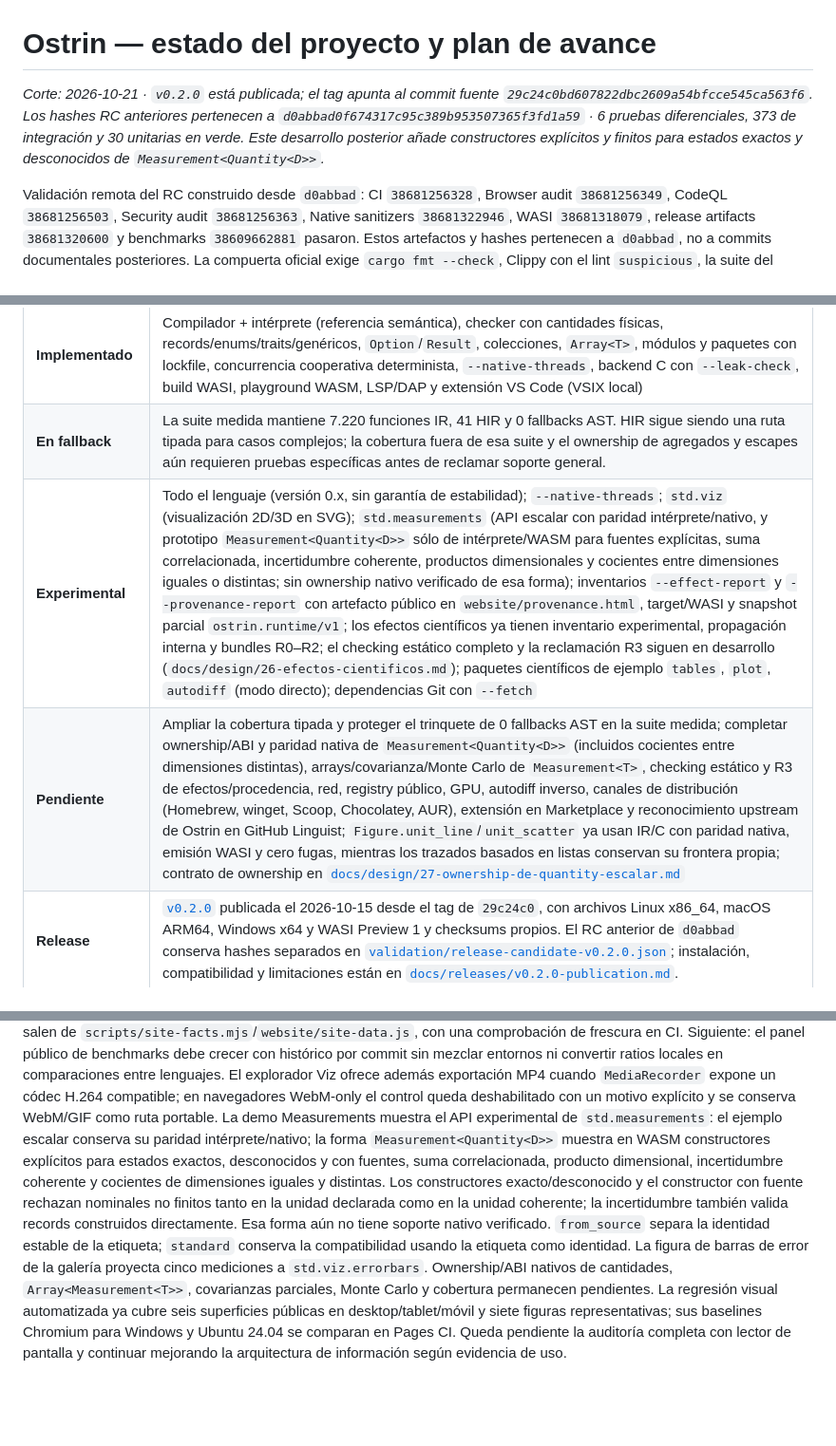
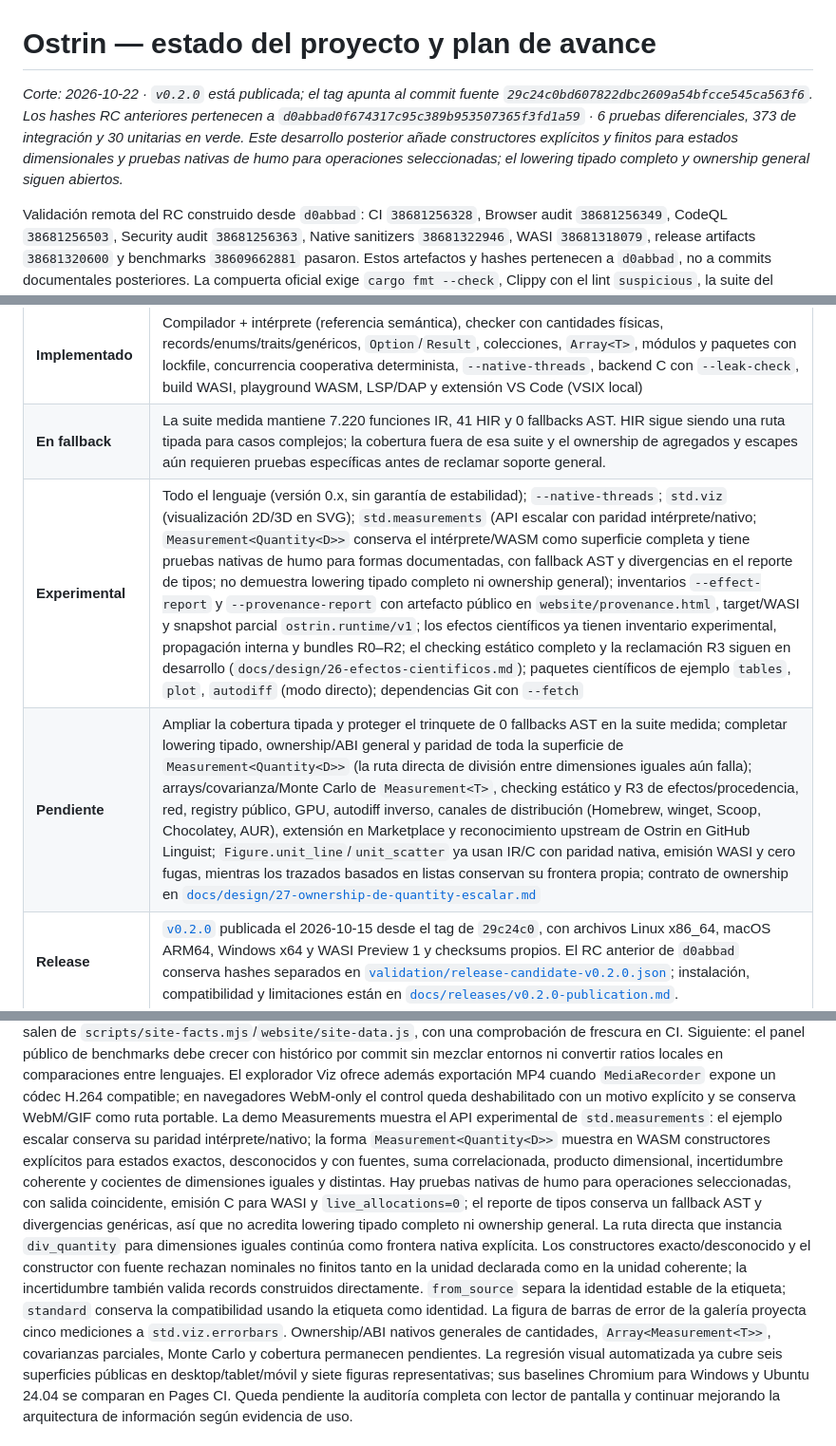
Before and after one commit to sircalch/Ostrin, a Markdown page: ESTADO_Y_PLAN.md, 3 parts joined by grey strips. Shown at 95% size. GitHub-like rendering; blank space fills up the shorter version.

Commit message:
Clarify experimental dimensional measurement status

```diff
--- a/ESTADO_Y_PLAN.md
+++ b/ESTADO_Y_PLAN.md
@@ -1,6 +1,6 @@
 # Ostrin — estado del proyecto y plan de avance
 
-*Corte: 2026-10-21 · `v0.2.0` está publicada; el tag apunta al commit fuente `29c24c0bd607822dbc2609a54bfcce545ca563f6`. Los hashes RC anteriores pertenecen a `d0abbad0f674317c95c389b953507365f3fd1a59` · 6 pruebas diferenciales, 373 de integración y 30 unitarias en verde. Este desarrollo posterior añade constructores explícitos y finitos para estados exactos y desconocidos de `Measurement<Quantity<D>>`.*
+*Corte: 2026-10-22 · `v0.2.0` está publicada; el tag apunta al commit fuente `29c24c0bd607822dbc2609a54bfcce545ca563f6`. Los hashes RC anteriores pertenecen a `d0abbad0f674317c95c389b953507365f3fd1a59` · 6 pruebas diferenciales, 373 de integración y 30 unitarias en verde. Este desarrollo posterior añade constructores explícitos y finitos para estados dimensionales y pruebas nativas de humo para operaciones seleccionadas; el lowering tipado completo y ownership general siguen abiertos.*
 
 Validación remota del RC construido desde `d0abbad`: CI `38681256328`, Browser audit
 `38681256349`, CodeQL `38681256503`, Security audit `38681256363`, Native sanitizers
@@ -28,8 +28,8 @@ checks del head final ni cierra gates por sí mismo.
 |---|---|
 | **Implementado** | Compilador + intérprete (referencia semántica), checker con cantidades físicas, records/enums/traits/genéricos, `Option`/`Result`, colecciones, `Array<T>`, módulos y paquetes con lockfile, concurrencia cooperativa determinista, `--native-threads`, backend C con `--leak-check`, build WASI, playground WASM, LSP/DAP y extensión VS Code (VSIX local) |
 | **En fallback** | La suite medida mantiene 7.220 funciones IR, 41 HIR y 0 fallbacks AST. HIR sigue siendo una ruta tipada para casos complejos; la cobertura fuera de esa suite y el ownership de agregados y escapes aún requieren pruebas específicas antes de reclamar soporte general. |
-| **Experimental** | Todo el lenguaje (versión 0.x, sin garantía de estabilidad); `--native-threads`; `std.viz` (visualización 2D/3D en SVG); `std.measurements` (API escalar con paridad intérprete/nativo, y prototipo `Measurement<Quantity<D>>` sólo de intérprete/WASM para fuentes explícitas, suma correlacionada, incertidumbre coherente, productos dimensionales y cocientes entre dimensiones iguales o distintas; sin ownership nativo verificado de esa forma); inventarios `--effect-report` y `--provenance-report` con artefacto público en `website/provenance.html`, target/WASI y snapshot parcial `ostrin.runtime/v1`; los efectos científicos ya tienen inventario experimental, propagación interna y bundles R0–R2; el checking estático completo y la reclamación R3 siguen en desarrollo (`docs/design/26-efectos-cientificos.md`); paquetes científicos de ejemplo `tables`, `plot`, `autodiff` (modo directo); dependencias Git con `--fetch` |
-| **Pendiente** | Ampliar la cobertura tipada y proteger el trinquete de 0 fallbacks AST en la suite medida; completar ownership/ABI y paridad nativa de `Measurement<Quantity<D>>` (incluidos cocientes entre dimensiones distintas), arrays/covarianza/Monte Carlo de `Measurement<T>`, checking estático y R3 de efectos/procedencia, red, registry público, GPU, autodiff inverso, canales de distribución (Homebrew, winget, Scoop, Chocolatey, AUR), extensión en Marketplace y reconocimiento upstream de Ostrin en GitHub Linguist; `Figure.unit_line`/`unit_scatter` ya usan IR/C con paridad nativa, emisión WASI y cero fugas, mientras los trazados basados en listas conservan su frontera propia; contrato de ownership en [`docs/design/27-ownership-de-quantity-escalar.md`](docs/design/27-ownership-de-quantity-escalar.md) |
+| **Experimental** | Todo el lenguaje (versión 0.x, sin garantía de estabilidad); `--native-threads`; `std.viz` (visualización 2D/3D en SVG); `std.measurements` (API escalar con paridad intérprete/nativo; `Measurement<Quantity<D>>` conserva el intérprete/WASM como superficie completa y tiene pruebas nativas de humo para formas documentadas, con fallback AST y divergencias en el reporte de tipos; no demuestra lowering tipado completo ni ownership general); inventarios `--effect-report` y `--provenance-report` con artefacto público en `website/provenance.html`, target/WASI y snapshot parcial `ostrin.runtime/v1`; los efectos científicos ya tienen inventario experimental, propagación interna y bundles R0–R2; el checking estático completo y la reclamación R3 siguen en desarrollo (`docs/design/26-efectos-cientificos.md`); paquetes científicos de ejemplo `tables`, `plot`, `autodiff` (modo directo); dependencias Git con `--fetch` |
+| **Pendiente** | Ampliar la cobertura tipada y proteger el trinquete de 0 fallbacks AST en la suite medida; completar lowering tipado, ownership/ABI general y paridad de toda la superficie de `Measurement<Quantity<D>>` (la ruta directa de división entre dimensiones iguales aún falla); arrays/covarianza/Monte Carlo de `Measurement<T>`, checking estático y R3 de efectos/procedencia, red, registry público, GPU, autodiff inverso, canales de distribución (Homebrew, winget, Scoop, Chocolatey, AUR), extensión en Marketplace y reconocimiento upstream de Ostrin en GitHub Linguist; `Figure.unit_line`/`unit_scatter` ya usan IR/C con paridad nativa, emisión WASI y cero fugas, mientras los trazados basados en listas conservan su frontera propia; contrato de ownership en [`docs/design/27-ownership-de-quantity-escalar.md`](docs/design/27-ownership-de-quantity-escalar.md) |
 | **Release** | [`v0.2.0`](https://github.com/sircalch/Ostrin/releases/tag/v0.2.0) publicada el 2026-10-15 desde el tag de `29c24c0`, con archivos Linux x86_64, macOS ARM64, Windows x64 y WASI Preview 1 y checksums propios. El RC anterior de `d0abbad` conserva hashes separados en [`validation/release-candidate-v0.2.0.json`](validation/release-candidate-v0.2.0.json); instalación, compatibilidad y limitaciones están en [`docs/releases/v0.2.0-publication.md`](docs/releases/v0.2.0-publication.md). |
 | **Higiene del repositorio** | La auditoría del 2026-10-07 retiró 49 ramas remotas y 53 referencias locales ya integradas, preservando los checkouts y sus archivos. Desde entonces se abrieron nuevas ramas de trabajo: el estado actual se obtiene con [`scripts/branch-hygiene-check.mjs`](scripts/branch-hygiene-check.mjs), no con los conteos históricos. Las ramas con commits únicos y los worktrees con cambios se preservan hasta verificar su destino. GitHub elimina las ramas de PR al fusionar. Política: [`CONTRIBUTING.md`](CONTRIBUTING.md) y [`docs/branch-hygiene.md`](docs/branch-hygiene.md). |
 
@@ -485,7 +485,7 @@ el panel público de benchmarks debe crecer con histórico por commit sin mezcla
 convertir ratios locales en comparaciones entre lenguajes. El explorador Viz ofrece además
 exportación MP4 cuando `MediaRecorder` expone un códec H.264 compatible; en navegadores WebM-only
 el control queda deshabilitado con un motivo explícito y se conserva WebM/GIF como ruta portable.
-La demo Measurements muestra el API experimental de `std.measurements`: el ejemplo escalar conserva su paridad intérprete/nativo; la forma `Measurement<Quantity<D>>` muestra en WASM constructores explícitos para estados exactos, desconocidos y con fuentes, suma correlacionada, producto dimensional, incertidumbre coherente y cocientes de dimensiones iguales y distintas. Los constructores exacto/desconocido y el constructor con fuente rechazan nominales no finitos tanto en la unidad declarada como en la unidad coherente; la incertidumbre también valida records construidos directamente. Esa forma aún no tiene soporte nativo verificado. `from_source` separa la identidad estable de la etiqueta; `standard` conserva la compatibilidad usando la etiqueta como identidad. La figura de barras de error de la galería proyecta cinco mediciones a `std.viz.errorbars`. Ownership/ABI nativos de cantidades, `Array<Measurement<T>>`, covarianzas parciales, Monte Carlo y cobertura permanecen pendientes.
+La demo Measurements muestra el API experimental de `std.measurements`: el ejemplo escalar conserva su paridad intérprete/nativo; la forma `Measurement<Quantity<D>>` muestra en WASM constructores explícitos para estados exactos, desconocidos y con fuentes, suma correlacionada, producto dimensional, incertidumbre coherente y cocientes de dimensiones iguales y distintas. Hay pruebas nativas de humo para operaciones seleccionadas, con salida coincidente, emisión C para WASI y `live_allocations=0`; el reporte de tipos conserva un fallback AST y divergencias genéricas, así que no acredita lowering tipado completo ni ownership general. La ruta directa que instancia `div_quantity` para dimensiones iguales continúa como frontera nativa explícita. Los constructores exacto/desconocido y el constructor con fuente rechazan nominales no finitos tanto en la unidad declarada como en la unidad coherente; la incertidumbre también valida records construidos directamente. `from_source` separa la identidad estable de la etiqueta; `standard` conserva la compatibilidad usando la etiqueta como identidad. La figura de barras de error de la galería proyecta cinco mediciones a `std.viz.errorbars`. Ownership/ABI nativos generales de cantidades, `Array<Measurement<T>>`, covarianzas parciales, Monte Carlo y cobertura permanecen pendientes.
 La regresión visual automatizada ya cubre seis superficies públicas en desktop/tablet/móvil y siete
 figuras representativas; sus baselines Chromium para Windows y Ubuntu 24.04 se comparan en Pages CI.
 Queda pendiente la auditoría completa con lector de pantalla y continuar mejorando la arquitectura
```
Also changed, not shown: ROADMAP.md (+7 -4 lines).
